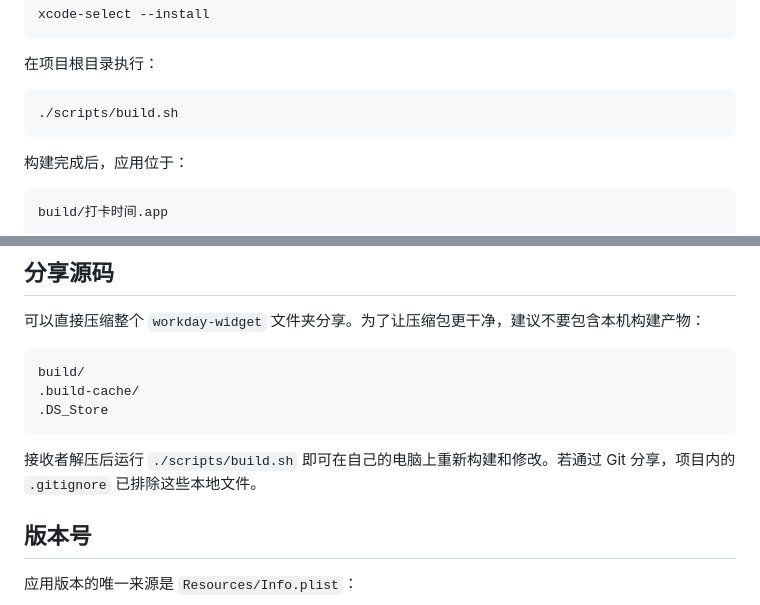
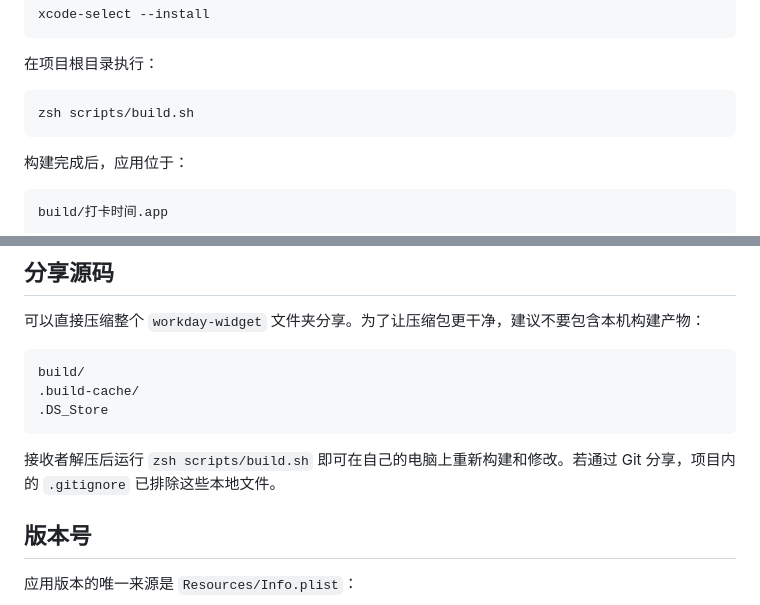
Before and after one commit to Swiaple/workday-widget, a Markdown page: README.md, 2 parts joined by grey strips. GitHub-like rendering.

Commit message:
Document portable build command

````diff
--- a/README.md
+++ b/README.md
@@ -39,7 +39,7 @@ xcode-select --install
 在项目根目录执行：
 
 ```bash
-./scripts/build.sh
+zsh scripts/build.sh
 ```
 
 构建完成后，应用位于：
@@ -155,7 +155,7 @@ build/
 .DS_Store
 ```
 
-接收者解压后运行 `./scripts/build.sh` 即可在自己的电脑上重新构建和修改。若通过 Git 分享，项目内的 `.gitignore` 已排除这些本地文件。
+接收者解压后运行 `zsh scripts/build.sh` 即可在自己的电脑上重新构建和修改。若通过 Git 分享，项目内的 `.gitignore` 已排除这些本地文件。
 
 ## 版本号
 
````
